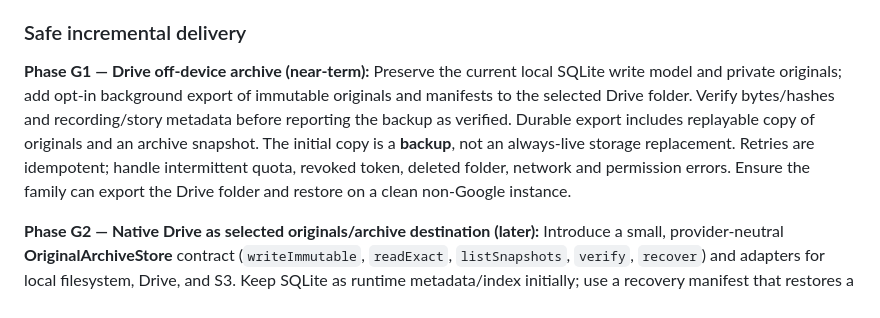
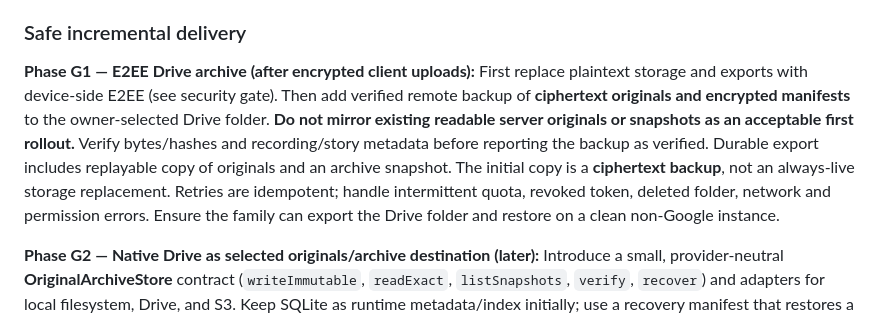
Before and after one commit to Being-There/community, a Markdown page: docs/deployment/GOOGLE.md, the part around the change. Drawn GitHub-style.

Commit message:
Remove server-readable storage assumptions: E2EE is mandatory for docs/deployment/GOOGLE.md

```diff
--- a/docs/deployment/GOOGLE.md
+++ b/docs/deployment/GOOGLE.md
@@ -49,7 +49,7 @@ The family can browse/manage the folder in Drive; access should be granted only
 
 ### Safe incremental delivery
 
-**Phase G1 — Drive off-device archive (near-term):** Preserve the current local SQLite write model and private originals; add opt-in background export of immutable originals and manifests to the selected Drive folder. Verify bytes/hashes and recording/story metadata before reporting the backup as verified. Durable export includes replayable copy of originals and an archive snapshot. The initial copy is a **backup**, not an always-live storage replacement. Retries are idempotent; handle intermittent quota, revoked token, deleted folder, network and permission errors. Ensure the family can export the Drive folder and restore on a clean non-Google instance.
+**Phase G1 — E2EE Drive archive (after encrypted client uploads):** First replace plaintext storage and exports with device-side E2EE (see security gate). Then add verified remote backup of **ciphertext originals and encrypted manifests** to the owner-selected Drive folder. **Do not mirror existing readable server originals or snapshots as an acceptable first rollout.** Verify bytes/hashes and recording/story metadata before reporting the backup as verified. Durable export includes replayable copy of originals and an archive snapshot. The initial copy is a **ciphertext backup**, not an always-live storage replacement. Retries are idempotent; handle intermittent quota, revoked token, deleted folder, network and permission errors. Ensure the family can export the Drive folder and restore on a clean non-Google instance.
 
 **Phase G2 — Native Drive as selected originals/archive destination (later):** Introduce a small, provider-neutral **OriginalArchiveStore** contract (`writeImmutable`, `readExact`, `listSnapshots`, `verify`, `recover`) and adapters for local filesystem, Drive, and S3. Keep SQLite as runtime metadata/index initially; use a recovery manifest that restores a fresh SQLite database without the old host. If Drive is the authoritative off-host originals store, do not report a new original as durably archived until Drive readback/hash and manifest commit succeed. Document offline behavior and recovery of pending uploads. Google Drive API consistency/permission semantics are not SQLite transactions; explicit two-phase/idempotent write and failure injection are required. No claim of exactly-once distributed transactions.
 
```
